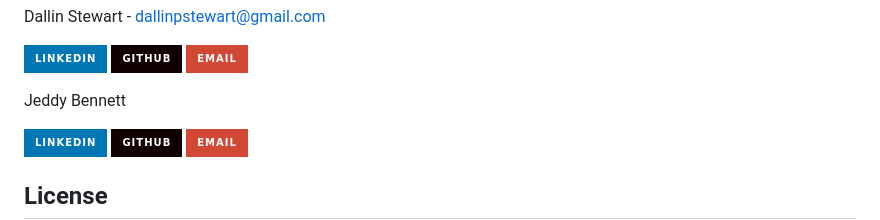
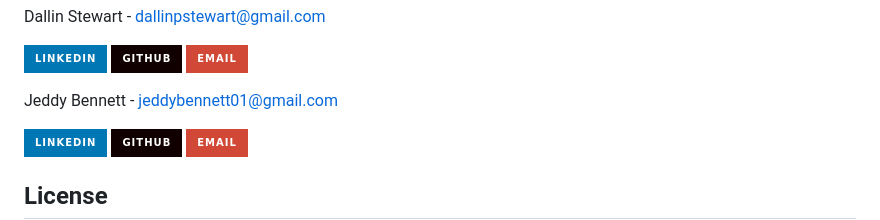
Before and after one commit to binDebug3/FoldAndCutNetworks, a Markdown page: README.md, the part around the change. GitHub-like rendering; badges without logos.

Commit message:
Update README.md
updated my email

```diff
--- a/README.md
+++ b/README.md
@@ -79,7 +79,7 @@ Dallin Stewart - dallinpstewart@gmail.com
 [![GitHub][github-icon]][github-url1]
 [![Email][email-icon]][email-url1]
 
-Jeddy Bennett
+Jeddy Bennett - jeddybennett01@gmail.com
 
 [![LinkedIn][linkedin-icon]][linkedin-url3]
 [![GitHub][github-icon]][github-url3]
```
